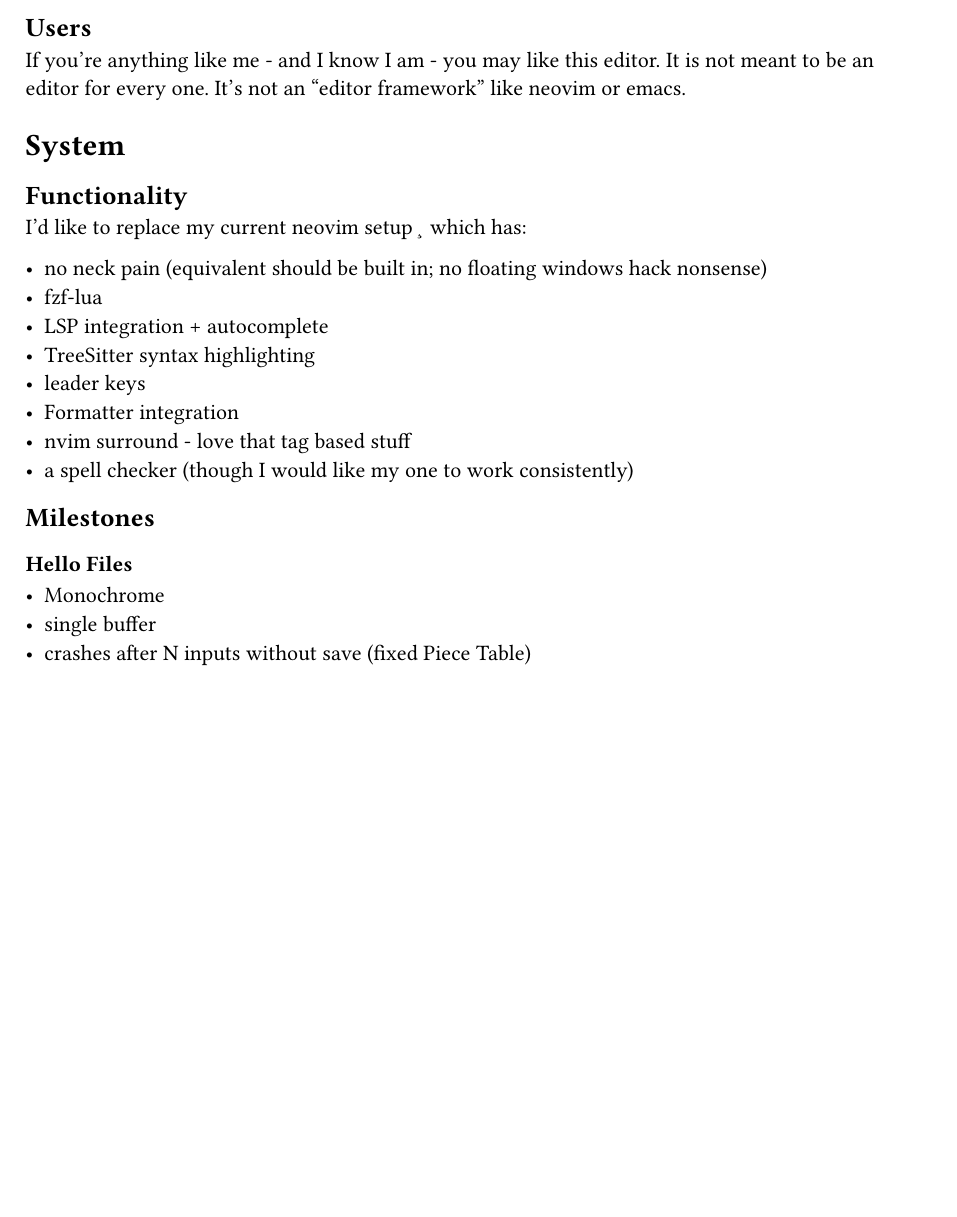
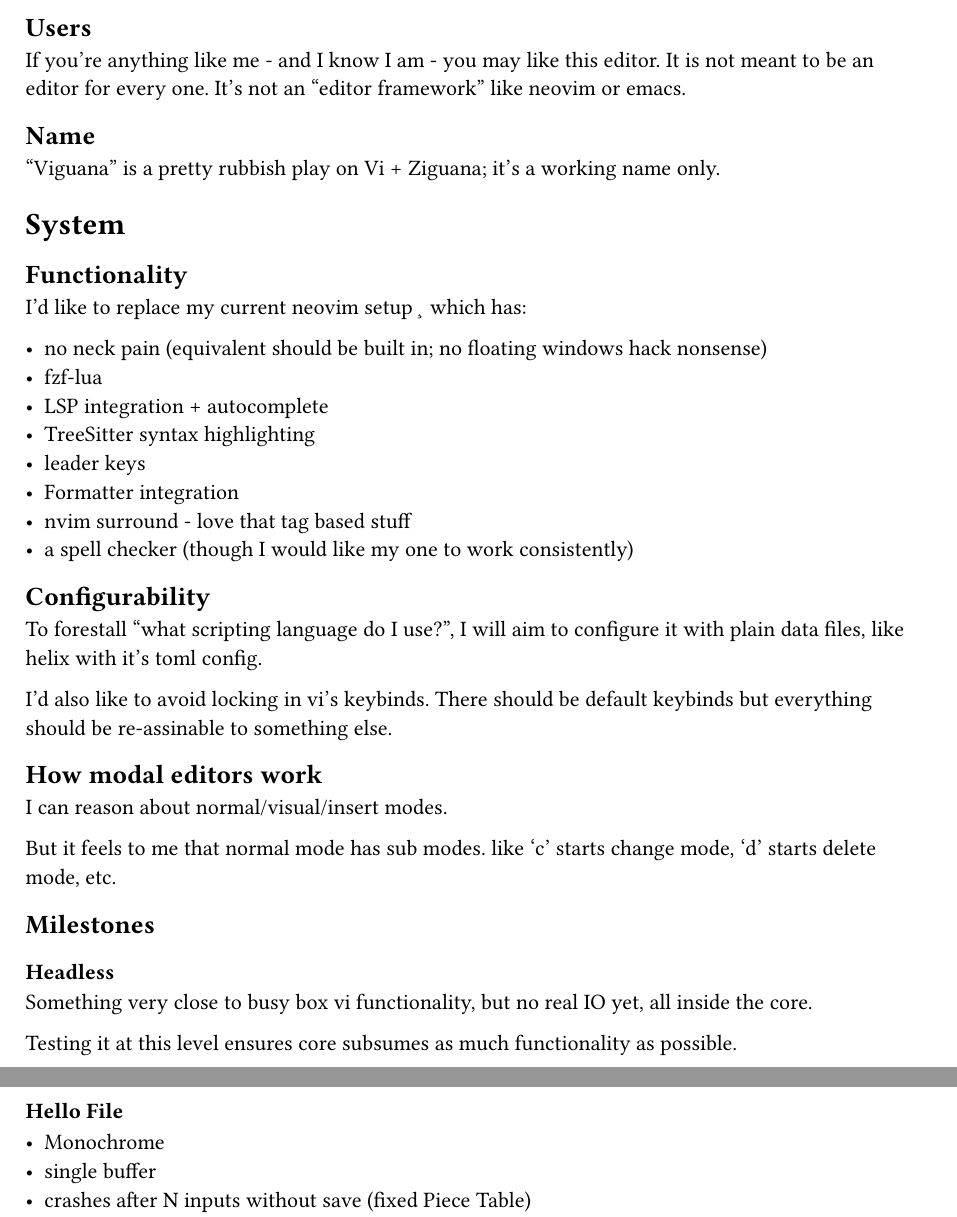
Before and after one commit to LAC-Tech/viguana, a Typst document (specs.typ): part of page 1 of 3 before the commit and two parts of pages 1 and 2 of 3 after it, the two joined at a grey line, cut so that both start at the same text, the shorter picture padded with empty space. Compiled offline with Typst 0.15.

Commit message:
good file layout

```diff
--- a/specs.typ
+++ b/specs.typ
@@ -11,6 +11,10 @@
 == Users
 
 If you're anything like me - and I know I am - you may like this editor. It is not meant to be an editor for every one. It's not an "editor framework" like neovim or emacs.
+
+== Name
+
+"Viguana" is a pretty rubbish play on Vi + Ziguana; it's a working name only.
 
 = System
 
@@ -27,9 +31,28 @@
 - nvim surround - love that tag based stuff
 - a spell checker (though I would like my one to work consistently)
 
+== Configurability
+
+To forestall "what scripting language do I use?", I will aim to configure it with plain data files, like helix with it's toml config.
+
+I'd also like to avoid locking in vi's keybinds. There should be default keybinds but everything should be re-assinable to something else.
+
+== How modal editors work
+
+I can reason about normal/visual/insert modes.
+
+But it feels to me that normal mode has sub modes. like 'c' starts change mode, 'd' starts delete mode, etc.
+
 == Milestones
 
-=== Hello Files
+=== Headless
+
+Something very close to busy box vi functionality, but no real IO yet, all inside the core.
+
+Testing it at this level ensures core subsumes as much functionality as possible.
+
+=== Hello File
+
 
 - Monochrome
 - single buffer
```
Also changed, not shown: 3 other files.
